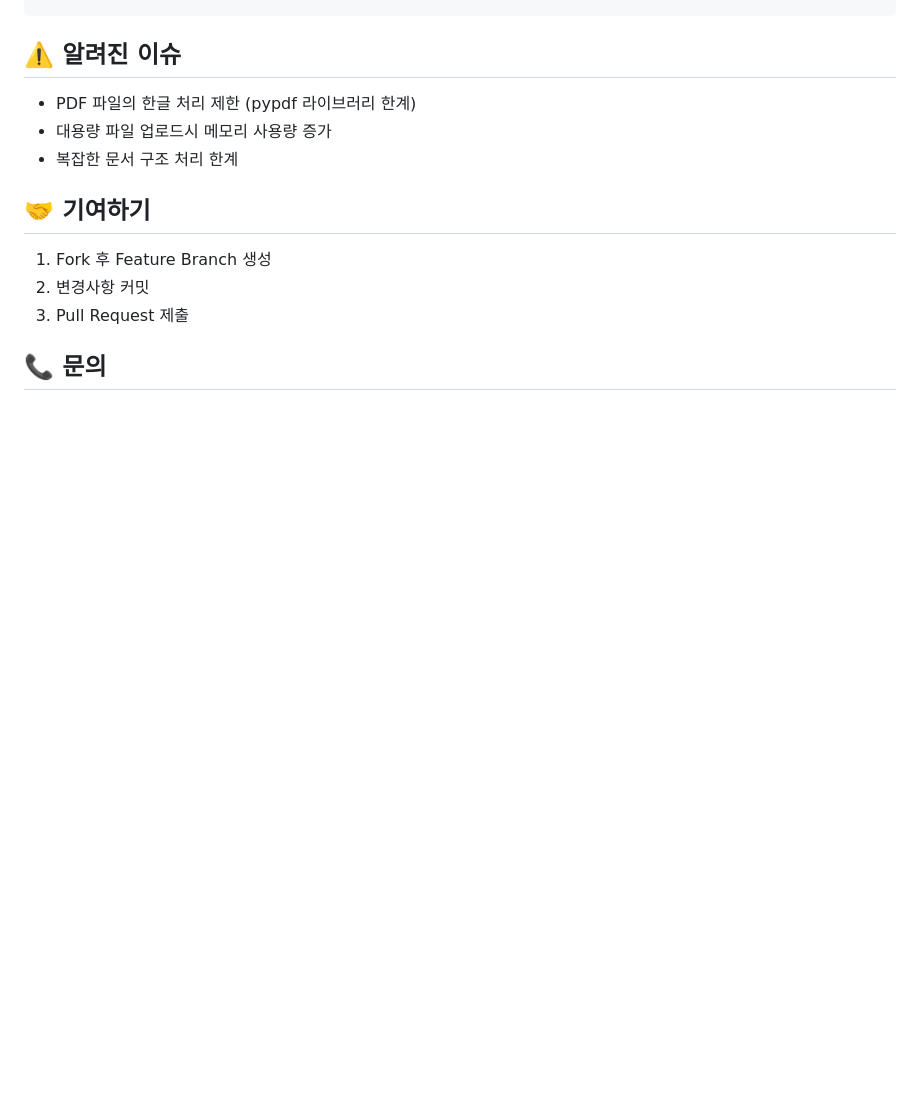
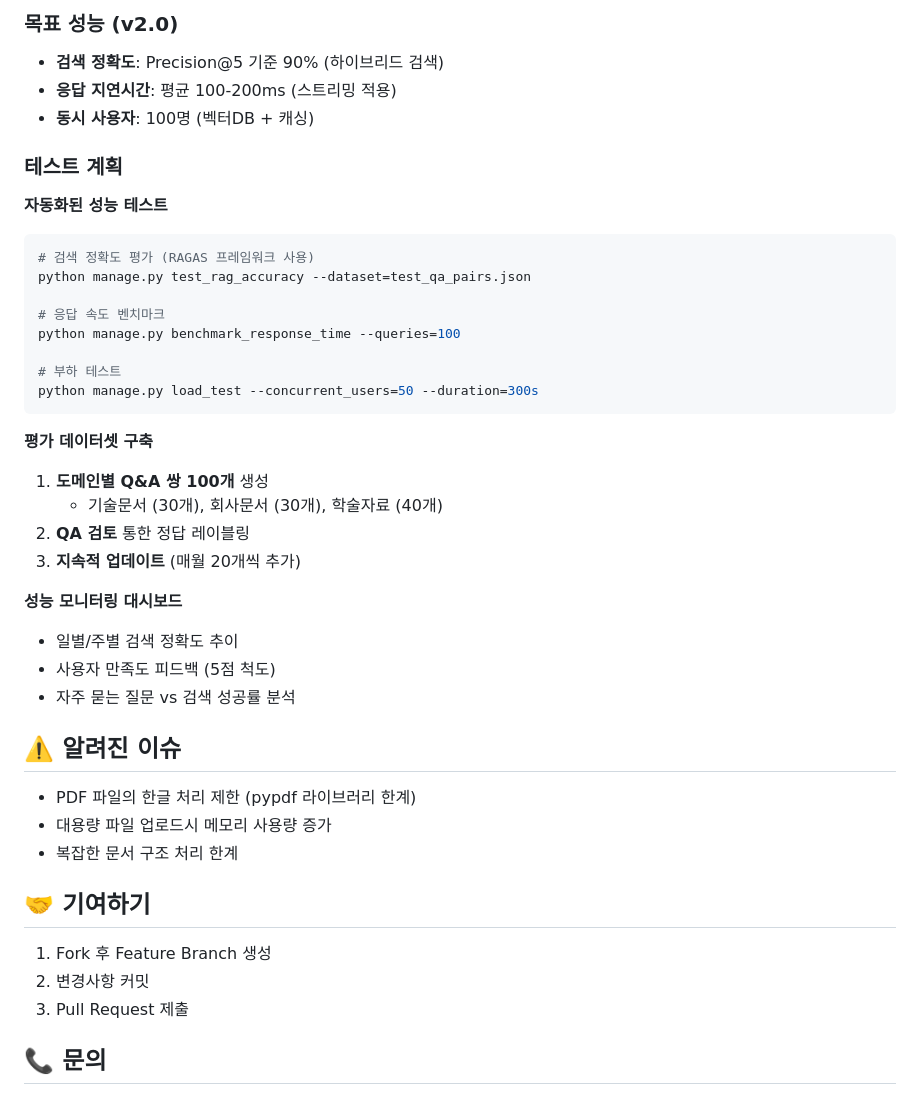
Before and after one commit to hyenaempress/Rag_std, a Markdown page: README.MD, the part around one of its changes. GitHub-like rendering; blank space fills up the shorter version.

````diff
--- a/README.MD
+++ b/README.MD
@@ -132,3 +193,32 @@ python manage.py collectstatic
+### 목표 성능 (v2.0)
+- **검색 정확도**: Precision@5 기준 90% (하이브리드 검색)
+- **응답 지연시간**: 평균 100-200ms (스트리밍 적용)
+- **동시 사용자**: 100명 (벡터DB + 캐싱)
+
+### 테스트 계획
+
+**자동화된 성능 테스트**
+```bash
+# 검색 정확도 평가 (RAGAS 프레임워크 사용)
+python manage.py test_rag_accuracy --dataset=test_qa_pairs.json
+
+# 응답 속도 벤치마크
+python manage.py benchmark_response_time --queries=100
+
+# 부하 테스트
+python manage.py load_test --concurrent_users=50 --duration=300s
+```
+
+**평가 데이터셋 구축**
+1. **도메인별 Q&A 쌍 100개** 생성
+   - 기술문서 (30개), 회사문서 (30개), 학술자료 (40개)
+2. **QA 검토** 통한 정답 레이블링
+3. **지속적 업데이트** (매월 20개씩 추가)
+
+**성능 모니터링 대시보드**
+- 일별/주별 검색 정확도 추이
+- 사용자 만족도 피드백 (5점 척도)
+- 자주 묻는 질문 vs 검색 성공률 분석
 
 ## ⚠️ 알려진 이슈
 
````
Also changed, not shown: other parts of README.MD (+85 -24 lines).
